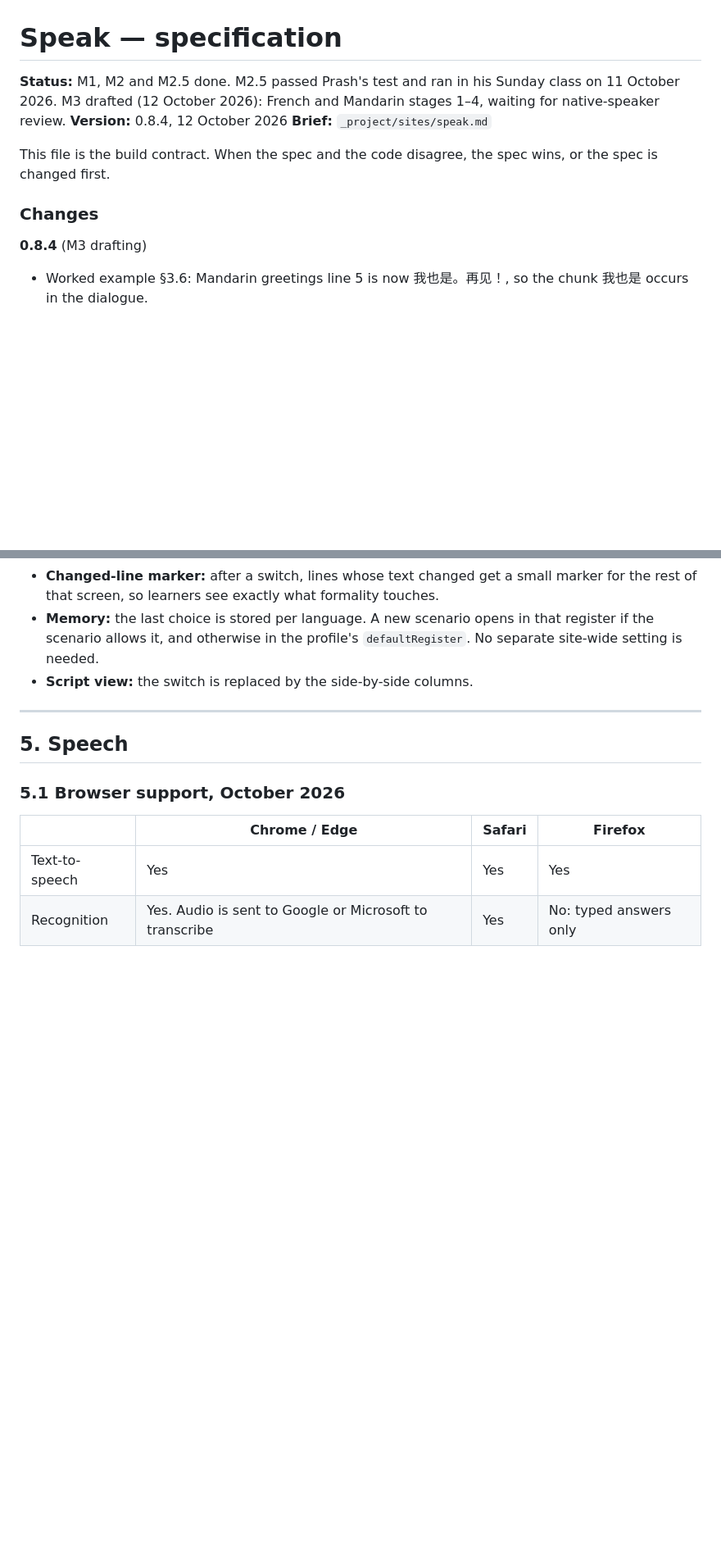
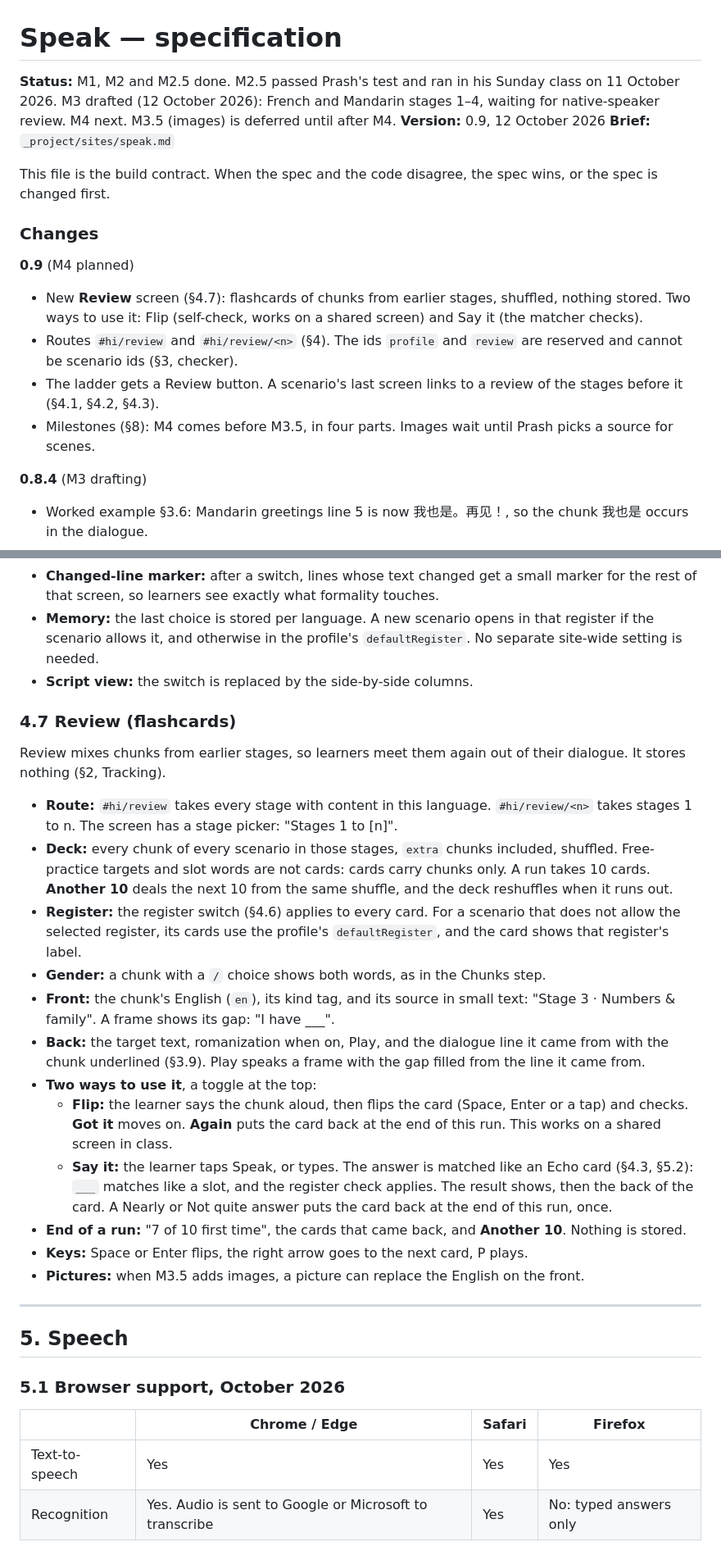
Before and after one commit to CoachPrash/CoachPrash.github.io, a Markdown page: _project/sites/speak-spec.md, 2 parts joined by grey strips. Shown at 82% size. Rendered like a GitHub page; blank space fills up the shorter version.

Commit message:
Spec 0.9: Review flashcards, M4 before M3.5

```diff
--- a/_project/sites/speak-spec.md
+++ b/_project/sites/speak-spec.md
@@ -1,12 +1,19 @@
 # Speak — specification
 
-**Status:** M1, M2 and M2.5 done. M2.5 passed Prash's test and ran in his Sunday class on 11 October 2026. M3 drafted (12 October 2026): French and Mandarin stages 1–4, waiting for native-speaker review.
-**Version:** 0.8.4, 12 October 2026
+**Status:** M1, M2 and M2.5 done. M2.5 passed Prash's test and ran in his Sunday class on 11 October 2026. M3 drafted (12 October 2026): French and Mandarin stages 1–4, waiting for native-speaker review. M4 next. M3.5 (images) is deferred until after M4.
+**Version:** 0.9, 12 October 2026
 **Brief:** `_project/sites/speak.md`
 
 This file is the build contract. When the spec and the code disagree, the spec wins, or the spec is changed first.
 
 ### Changes
+
+**0.9** (M4 planned)
+
+- New **Review** screen (§4.7): flashcards of chunks from earlier stages, shuffled, nothing stored. Two ways to use it: Flip (self-check, works on a shared screen) and Say it (the matcher checks).
+- Routes `#hi/review` and `#hi/review/<n>` (§4). The ids `profile` and `review` are reserved and cannot be scenario ids (§3, checker).
+- The ladder gets a Review button. A scenario's last screen links to a review of the stages before it (§4.1, §4.2, §4.3).
+- Milestones (§8): M4 comes before M3.5, in four parts. Images wait until Prash picks a source for scenes.
 
 **0.8.4** (M3 drafting)
 
@@ -774,6 +784,23 @@ Applies everywhere, stored per device:
 - **Changed-line marker:** after a switch, lines whose text changed get a small marker for the rest of that screen, so learners see exactly what formality touches.
 - **Memory:** the last choice is stored per language. A new scenario opens in that register if the scenario allows it, and otherwise in the profile's `defaultRegister`. No separate site-wide setting is needed.
 - **Script view:** the switch is replaced by the side-by-side columns.
+
+### 4.7 Review (flashcards)
+
+Review mixes chunks from earlier stages, so learners meet them again out of their dialogue. It stores nothing (§2, Tracking).
+
+- **Route:** `#hi/review` takes every stage with content in this language. `#hi/review/<n>` takes stages 1 to n. The screen has a stage picker: "Stages 1 to [n]".
+- **Deck:** every chunk of every scenario in those stages, `extra` chunks included, shuffled. Free-practice targets and slot words are not cards: cards carry chunks only. A run takes 10 cards. **Another 10** deals the next 10 from the same shuffle, and the deck reshuffles when it runs out.
+- **Register:** the register switch (§4.6) applies to every card. For a scenario that does not allow the selected register, its cards use the profile's `defaultRegister`, and the card shows that register's label.
+- **Gender:** a chunk with a ` / ` choice shows both words, as in the Chunks step.
+- **Front:** the chunk's English (`en`), its kind tag, and its source in small text: "Stage 3 · Numbers & family". A frame shows its gap: "I have ___".
+- **Back:** the target text, romanization when on, Play, and the dialogue line it came from with the chunk underlined (§3.9). Play speaks a frame with the gap filled from the line it came from.
+- **Two ways to use it**, a toggle at the top:
+  - **Flip:** the learner says the chunk aloud, then flips the card (Space, Enter or a tap) and checks. **Got it** moves on. **Again** puts the card back at the end of this run. This works on a shared screen in class.
+  - **Say it:** the learner taps Speak, or types. The answer is matched like an Echo card (§4.3, §5.2): `___` matches like a slot, and the register check applies. The result shows, then the back of the card. A Nearly or Not quite answer puts the card back at the end of this run, once.
+- **End of a run:** "7 of 10 first time", the cards that came back, and **Another 10**. Nothing is stored.
+- **Keys:** Space or Enter flips, the right arrow goes to the next card, P plays.
+- **Pictures:** when M3.5 adds images, a picture can replace the English on the front.
 
 ---
 
```
Also changed, not shown: other parts of _project/sites/speak-spec.md (+10 -5 lines).
